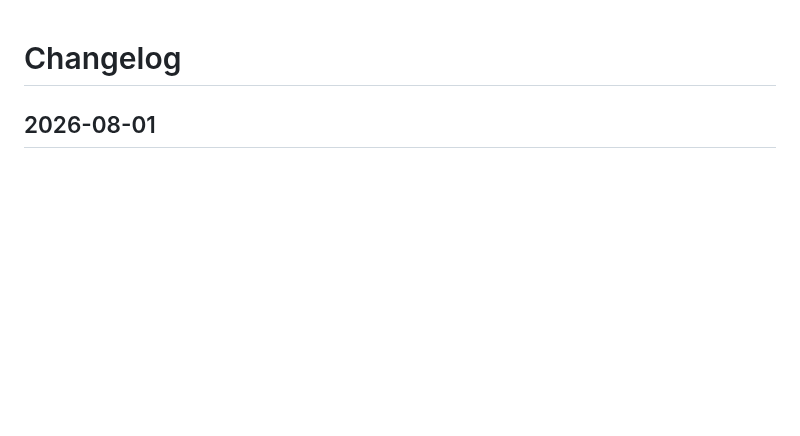
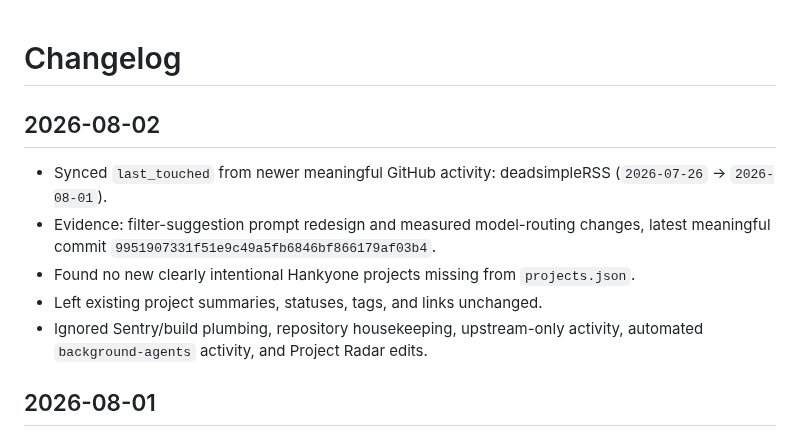
Before and after one commit to Hankyone/project-radar, a Markdown page: changelog.md, the part around the change. Rendered like a GitHub page; blank space fills up the shorter version.

Commit message:
Document August 2 project activity sync

```diff
--- a/changelog.md
+++ b/changelog.md
@@ -1,4 +1,12 @@
 # Changelog
+
+## 2026-08-02
+
+- Synced `last_touched` from newer meaningful GitHub activity: deadsimpleRSS (`2026-07-26` → `2026-08-01`).
+- Evidence: filter-suggestion prompt redesign and measured model-routing changes, latest meaningful commit `9951907331f51e9c49a5fb6846bf866179af03b4`.
+- Found no new clearly intentional Hankyone projects missing from `projects.json`.
+- Left existing project summaries, statuses, tags, and links unchanged.
+- Ignored Sentry/build plumbing, repository housekeeping, upstream-only activity, automated `background-agents` activity, and Project Radar edits.
 
 ## 2026-08-01
 
```
